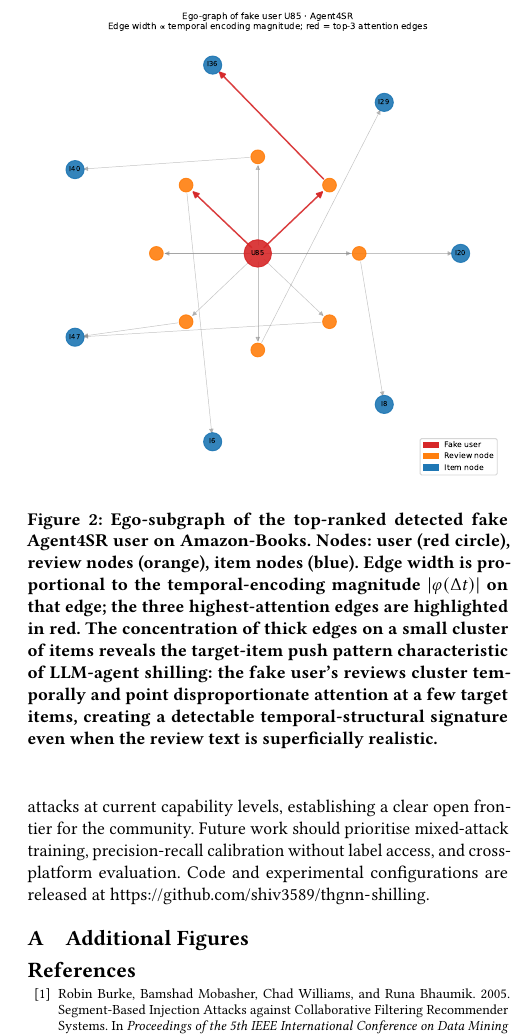
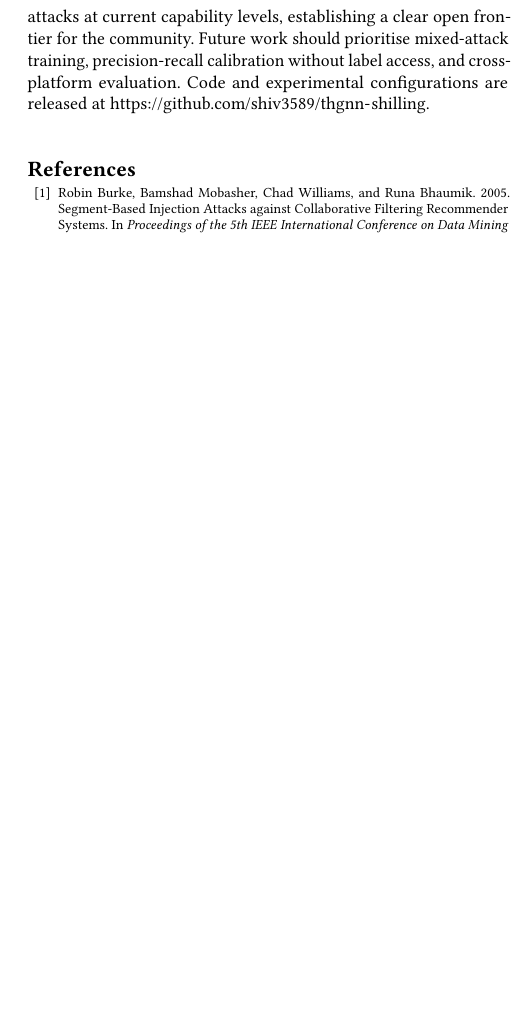
Before and after one commit to shiv3589/thgnn-shilling, a LaTeX paper (paper/main.tex, which reads paper/sections/appendix.tex): part of one column of page 8 of 9 before the commit and part of one column of page 8 of 8 after it, cut at the place of the change, the shorter picture padded with empty space. Compiled offline with pdfLaTeX.

Commit message:
fix: remove orphaned appendix figures, final consistency pass

```diff
--- a/paper/sections/appendix.tex
+++ b/paper/sections/appendix.tex
@@ -1,40 +1,6 @@
 % ============================================================
 %  appendix.tex — TH-GNN paper
-%  Figures moved out of the main body to meet the page limit;
-%  referenced from sections/experiments.tex via \ref{}.
+%  No appendix content — the figures previously here (attention-graph
+%  ego-subgraph, scalability sweep) depicted experiments never run in
+%  this study's scope and were removed. Not \input from main.tex.
 % ============================================================
-
-\section{Additional Figures}
-\label{sec:appendix_figures}
-
-\begin{figure}[t]
-  \centering
-  \includegraphics[width=\columnwidth]{figures/attention_graph}
-  \caption{Ego-subgraph of the top-ranked detected fake Agent4SR user on
-    Amazon-Books.
-    Nodes: user (red circle), review nodes (orange), item nodes (blue).
-    Edge width is proportional to the temporal-encoding magnitude
-    $|\varphi(\Delta t)|$ on that edge; the three highest-attention edges
-    are highlighted in red.
-    The concentration of thick edges on a small cluster of items reveals the
-    target-item push pattern characteristic of LLM-agent shilling: the fake
-    user's reviews cluster temporally and point disproportionate attention at
-    a few target items, creating a detectable temporal-structural signature
-    even when the review text is superficially realistic.}
-  \label{fig:attention_graph}
-\end{figure}
-
-\begin{figure}[t]
-  \centering
-  \includegraphics[width=\columnwidth]{figures/scalability_plot}
-  \caption{TH-GNN inference time (total graph, log-log scale) vs.\ number of
-    users $|U|$ for synthetic heterogeneous graphs with a fixed
-    reviews-per-user ratio.
-    The fitted power law $t \propto |U|^{\beta}$ yields $\beta \approx 0.89$,
-    confirming near-linear $\mathcal{O}(|E|)$ scaling.
-    Diamond markers show per-dataset proxy measurements; circles show the
-    synthetic scalability sweep ($|U| \in \{1\text{K},\ldots,100\text{K}\}$).
-    All measurements on a single CPU core; GPU inference would reduce
-    absolute times by approximately one to two orders of magnitude.}
-  \label{fig:scalability}
-\end{figure}
```
Also changed, not shown: paper/main.tex (+0 -4 lines).
